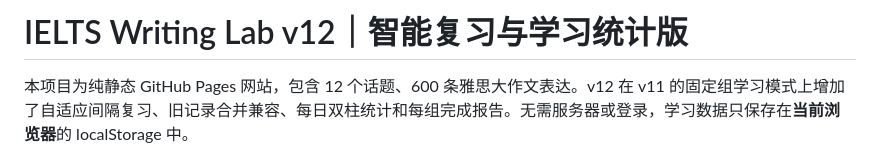
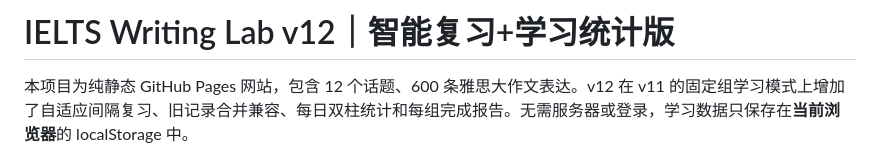
Before and after one commit to janejiang811/ielts-writing-practice, a Markdown page: README.md, the part around the change. Drawn GitHub-style.

```diff
--- a/README.md
+++ b/README.md
@@ -1,4 +1,4 @@
-# IELTS Writing Lab v12｜智能复习与学习统计版
+# IELTS Writing Lab v12｜智能复习+学习统计版
 
 本项目为纯静态 GitHub Pages 网站，包含 12 个话题、600 条雅思大作文表达。v12 在 v11 的固定组学习模式上增加了自适应间隔复习、旧记录合并兼容、每日双柱统计和每组完成报告。无需服务器或登录，学习数据只保存在**当前浏览器**的 localStorage 中。
 
```
